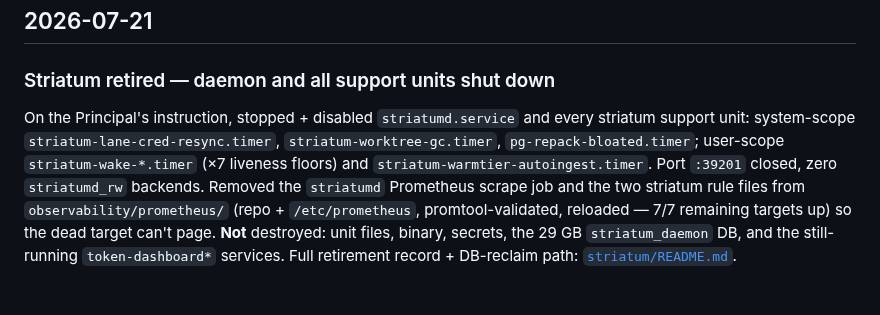
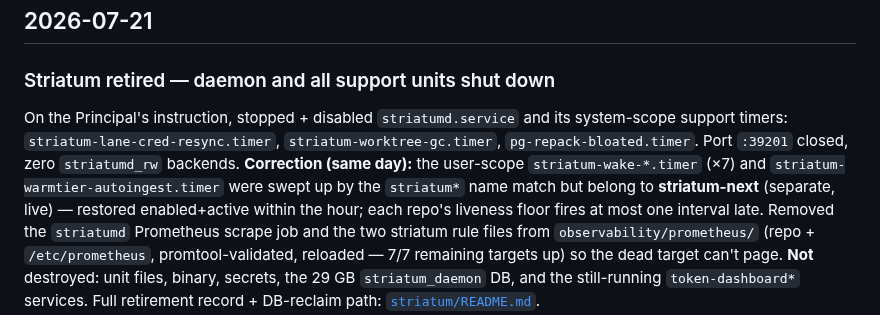
Before and after one commit to halbritt/infra, a Markdown page: CHANGELOG.md, the part around the change. GitHub-like rendering.

```diff
--- a/CHANGELOG.md
+++ b/CHANGELOG.md
@@ -8,10 +8,13 @@ history. **Values and config, never credentials.**
 ## 2026-07-21
 
 ### Striatum retired — daemon and all support units shut down
-On the Principal's instruction, stopped + disabled `striatumd.service` and every striatum
-support unit: system-scope `striatum-lane-cred-resync.timer`, `striatum-worktree-gc.timer`,
-`pg-repack-bloated.timer`; user-scope `striatum-wake-*.timer` (×7 liveness floors) and
-`striatum-warmtier-autoingest.timer`. Port `:39201` closed, zero `striatumd_rw` backends.
+On the Principal's instruction, stopped + disabled `striatumd.service` and its system-scope
+support timers: `striatum-lane-cred-resync.timer`, `striatum-worktree-gc.timer`,
+`pg-repack-bloated.timer`. Port `:39201` closed, zero `striatumd_rw` backends.
+**Correction (same day):** the user-scope `striatum-wake-*.timer` (×7) and
+`striatum-warmtier-autoingest.timer` were swept up by the `striatum*` name match but belong
+to **striatum-next** (separate, live) — restored enabled+active within the hour; each repo's
+liveness floor fires at most one interval late.
 Removed the `striatumd` Prometheus scrape job and the two striatum rule files from
 `observability/prometheus/` (repo + `/etc/prometheus`, promtool-validated, reloaded — 7/7
 remaining targets up) so the dead target can't page. **Not** destroyed: unit files, binary,
```
Also changed, not shown: striatum/README.md (+15 -5 lines).
